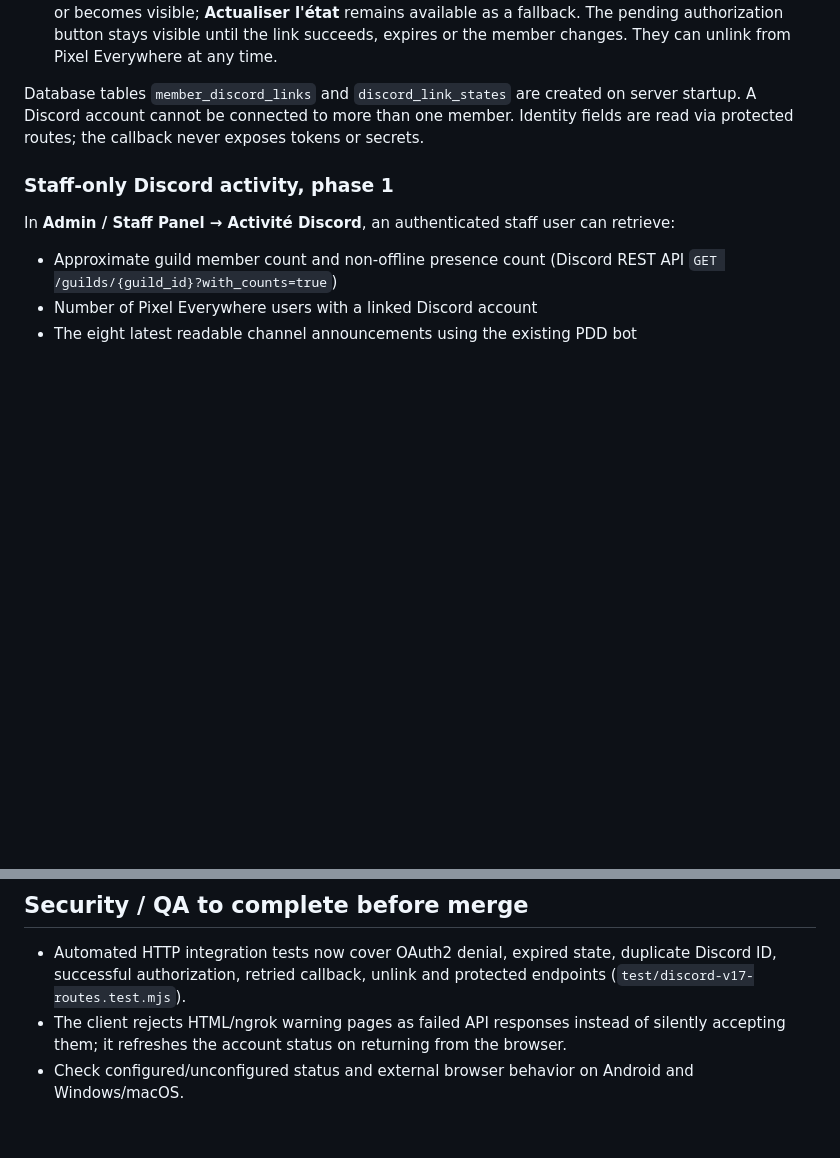
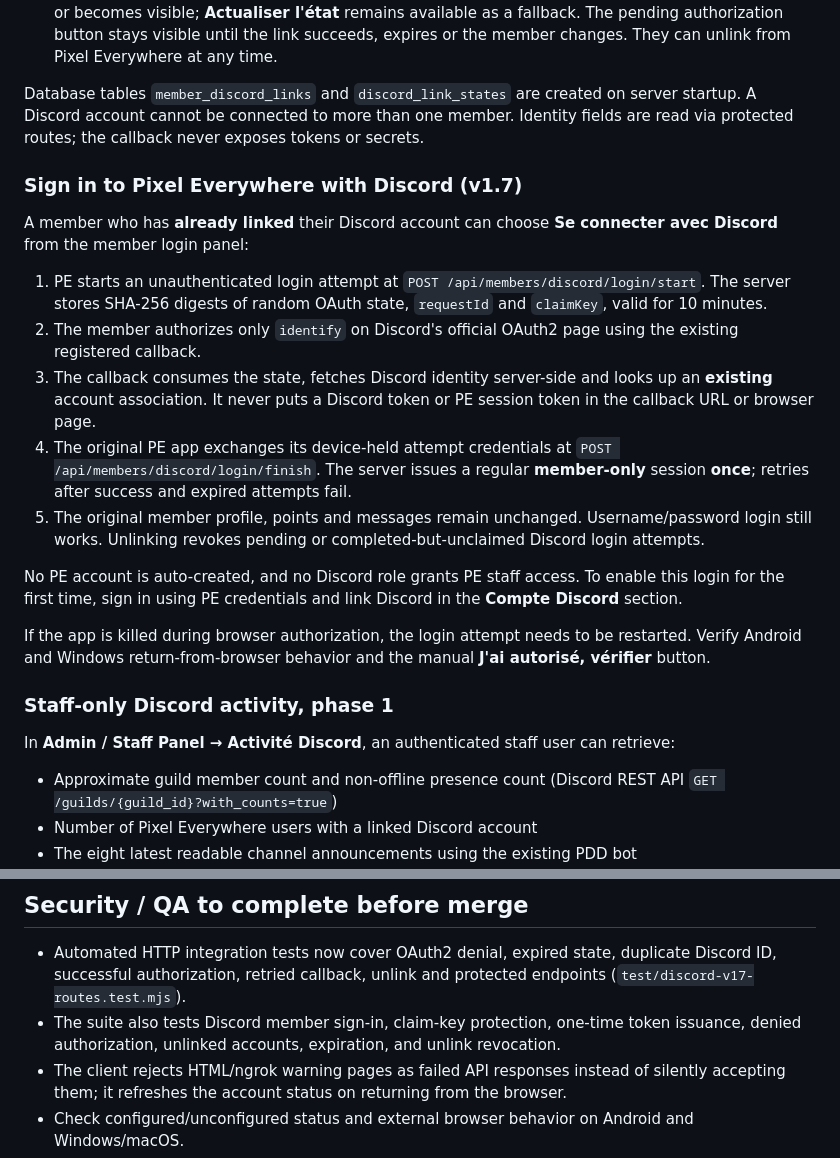
Before and after one commit to Eitan1414/Pixel-everywhere, a Markdown page: docs/v1.7-discord.md, 2 parts joined by grey strips. GitHub-like rendering; blank space fills up the shorter version.

Commit message:
v1.7 Discord: documenter la connexion membre OAuth2 et ses protections

```diff
--- a/docs/v1.7-discord.md
+++ b/docs/v1.7-discord.md
@@ -13,6 +13,20 @@ A member signs into Pixel Everywhere, chooses **Compte Discord** from the v1.7 s
 5. The member returns to the app. The link status refreshes automatically when the app regains focus or becomes visible; **Actualiser l'état** remains available as a fallback. The pending authorization button stays visible until the link succeeds, expires or the member changes. They can unlink from Pixel Everywhere at any time.
 
 Database tables `member_discord_links` and `discord_link_states` are created on server startup. A Discord account cannot be connected to more than one member. Identity fields are read via protected routes; the callback never exposes tokens or secrets.
+
+### Sign in to Pixel Everywhere with Discord (v1.7)
+
+A member who has **already linked** their Discord account can choose **Se connecter avec Discord** from the member login panel:
+
+1. PE starts an unauthenticated login attempt at `POST /api/members/discord/login/start`. The server stores SHA-256 digests of random OAuth state, `requestId` and `claimKey`, valid for 10 minutes.
+2. The member authorizes only `identify` on Discord's official OAuth2 page using the existing registered callback.
+3. The callback consumes the state, fetches Discord identity server-side and looks up an **existing** account association. It never puts a Discord token or PE session token in the callback URL or browser page.
+4. The original PE app exchanges its device-held attempt credentials at `POST /api/members/discord/login/finish`. The server issues a regular **member-only** session **once**; retries after success and expired attempts fail.
+5. The original member profile, points and messages remain unchanged. Username/password login still works. Unlinking revokes pending or completed-but-unclaimed Discord login attempts.
+
+No PE account is auto-created, and no Discord role grants PE staff access. To enable this login for the first time, sign in using PE credentials and link Discord in the **Compte Discord** section.
+
+If the app is killed during browser authorization, the login attempt needs to be restarted. Verify Android and Windows return-from-browser behavior and the manual **J'ai autorisé, vérifier** button.
 
 ### Staff-only Discord activity, phase 1
 
@@ -53,6 +67,7 @@ In **Discord Developer Portal → Applications → OAuth2**, add the exact redir
 ## Security / QA to complete before merge
 
 - Automated HTTP integration tests now cover OAuth2 denial, expired state, duplicate Discord ID, successful authorization, retried callback, unlink and protected endpoints (`test/discord-v17-routes.test.mjs`).
+- The suite also tests Discord member sign-in, claim-key protection, one-time token issuance, denied authorization, unlinked accounts, expiration, and unlink revocation.
 - The client rejects HTML/ngrok warning pages as failed API responses instead of silently accepting them; it refreshes the account status on returning from the browser.
 - Check configured/unconfigured status and external browser behavior on Android and Windows/macOS.
 - Check staff-only endpoint denies member and unauthenticated requests.
```
